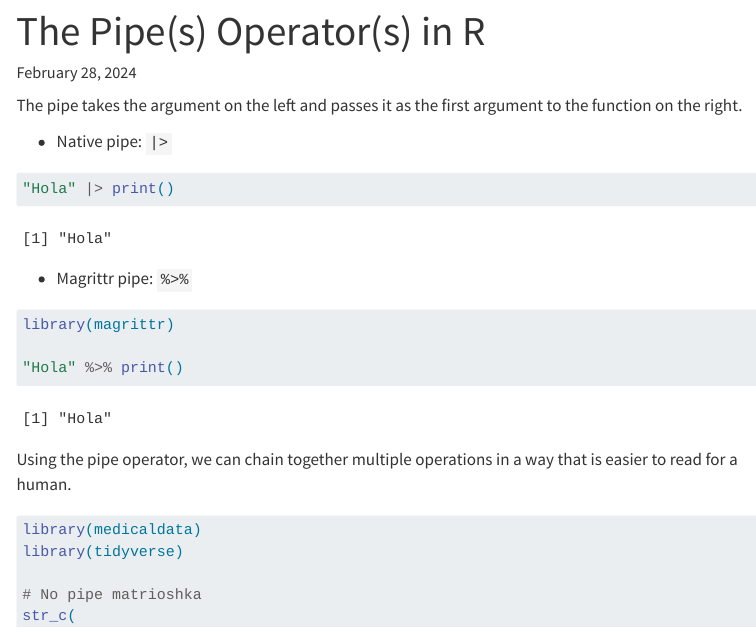
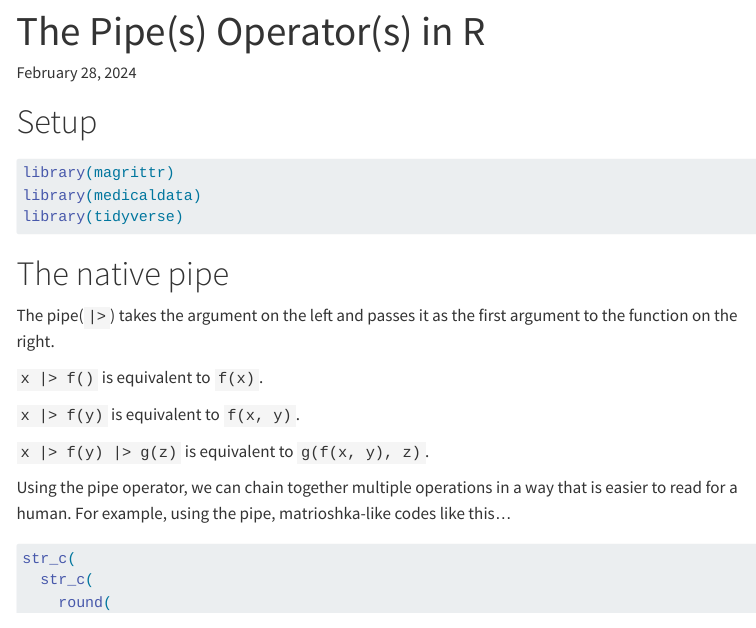
Before and after one commit to VHIO-Odyssey/The_R_Academy, a Quarto document (pipe/pipe_lesson.qmd): the page in a window 1100 px wide, from its top. Rendered offline with R 4.5, knitr and Pandoc in place of Quarto, with nearby package versions; some code elsewhere in the file could not run offline; menus at the side of the page are left out.

````diff
--- a/pipe/pipe.qmd
+++ b/pipe/pipe_lesson.qmd
@@ -13,29 +13,27 @@
   warning: false
 ---
 
-The pipe takes the argument on the left and passes it as the first argument to the function on the right.
-
-- Native pipe: `|>`
-
-```{r}
-"Hola" |> print()
-```
-
-- Magrittr pipe: `%>%`
+# Setup
 
 ```{r}
 library(magrittr)
-
-"Hola" %>% print()
+library(medicaldata)
+library(tidyverse)
 ```
 
-Using the pipe operator, we can chain together multiple operations in a way that is easier to read for a human.
+# The native pipe
+
+The pipe(`|>`) takes the argument on the left and passes it as the first argument to the function on the right.
+
+`x |> f()` is equivalent to `f(x)`.
+
+`x |> f(y)` is equivalent to `f(x, y)`.
+
+`x |> f(y) |> g(z)` is equivalent to `g(f(x, y), z)`.
+
+Using the pipe operator, we can chain together multiple operations in a way that is easier to read for a human. For example, using the pipe, matrioshka-like codes like this...
 
 ```{r}
-library(medicaldata)
-library(tidyverse)
-
-# No pipe matrioshka
 str_c(
   str_c(
     round(
````
Also changed, not shown: pipe/pipe.html (deleted), pipe/pipe_lesson.qmd (6 more changed lines), 1 other file.
